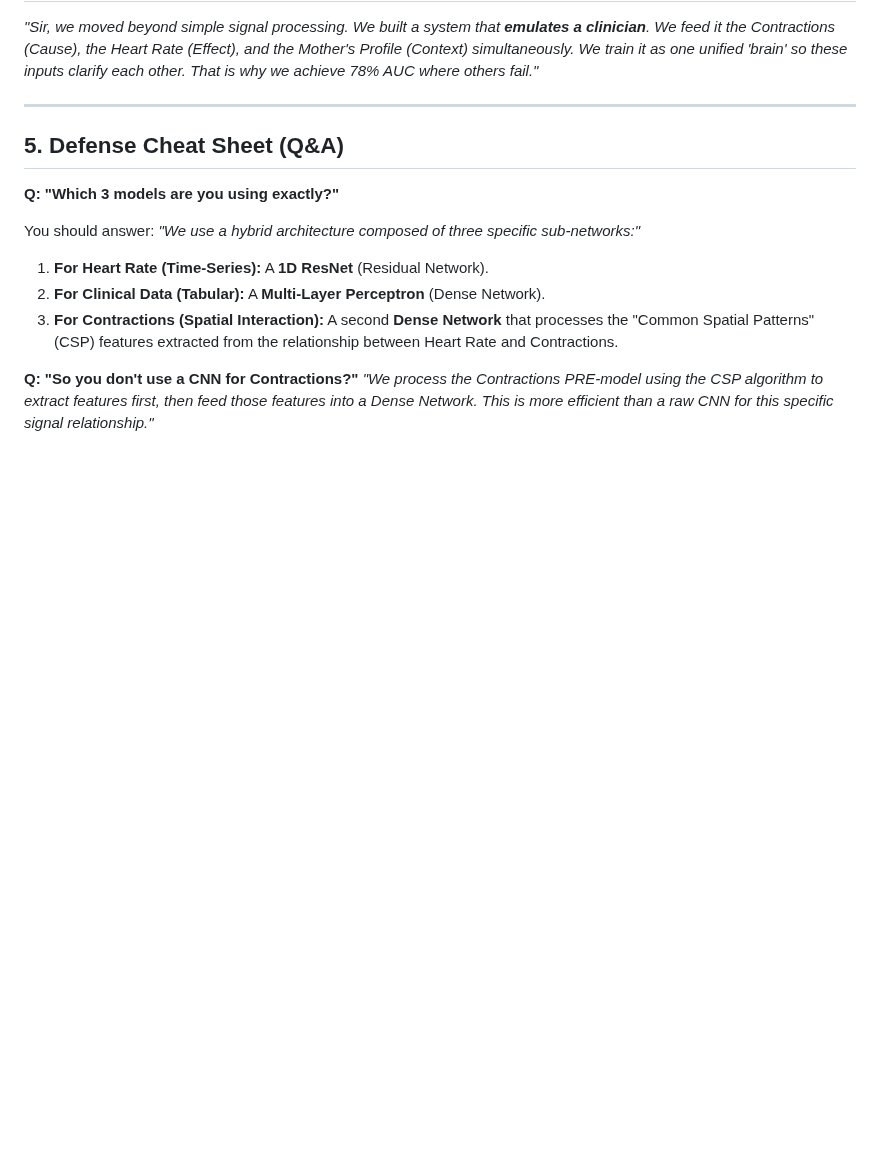
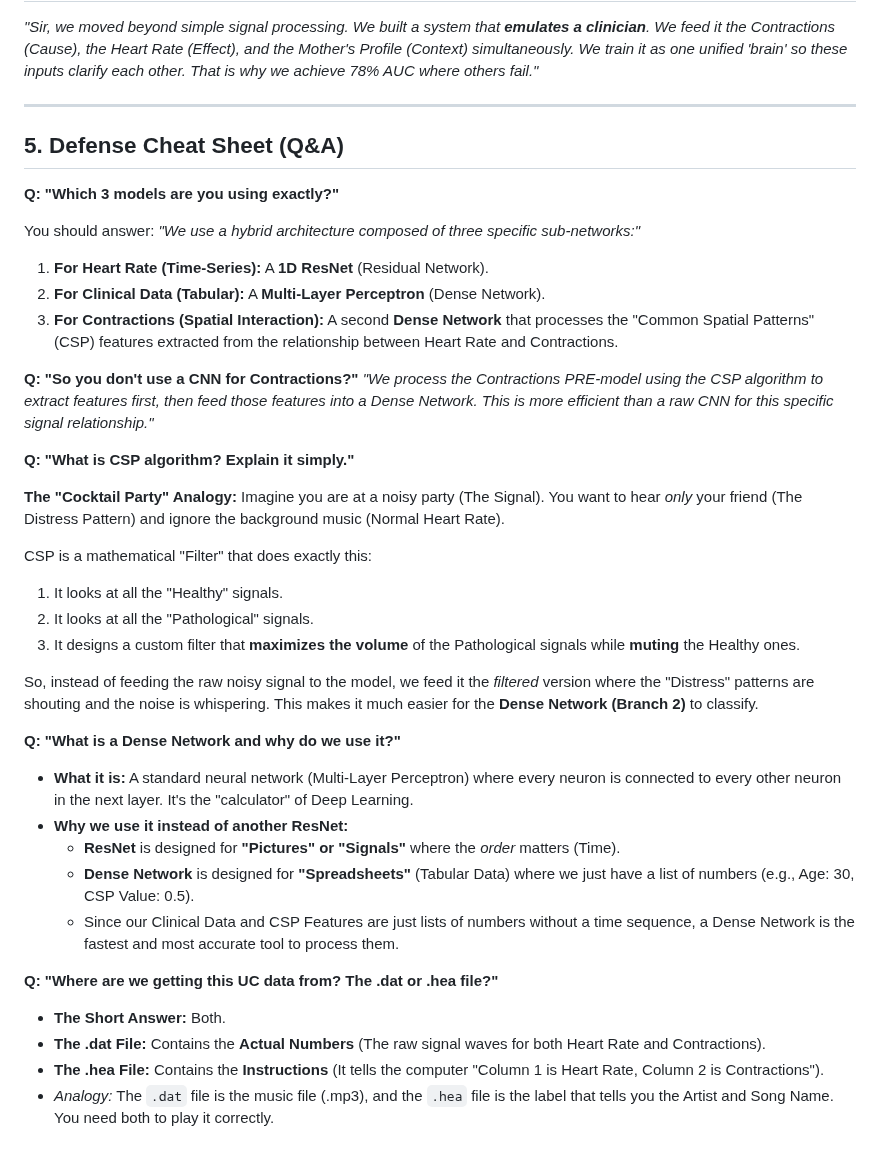
Before and after one commit to Krishna200608/NeuroFetal-AI, a Markdown page: Reports/Sir.md, the part around the change. Rendered like a GitHub page; blank space fills up the shorter version.

Commit message:
Added FAQs

```diff
--- a/Reports/Sir.md
+++ b/Reports/Sir.md
@@ -104,3 +104,30 @@ You should answer:
 
 **Q: "So you don't use a CNN for Contractions?"**
 *"We process the Contractions PRE-model using the CSP algorithm to extract features first, then feed those features into a Dense Network. This is more efficient than a raw CNN for this specific signal relationship."*
+
+**Q: "What is CSP algorithm? Explain it simply."**
+
+**The "Cocktail Party" Analogy:**
+Imagine you are at a noisy party (The Signal). You want to hear *only* your friend (The Distress Pattern) and ignore the background music (Normal Heart Rate).
+
+CSP is a mathematical "Filter" that does exactly this:
+1.  It looks at all the "Healthy" signals.
+2.  It looks at all the "Pathological" signals.
+3.  It designs a custom filter that **maximizes the volume** of the Pathological signals while **muting** the Healthy ones.
+
+So, instead of feeding the raw noisy signal to the model, we feed it the *filtered* version where the "Distress" patterns are shouting and the noise is whispering. This makes it much easier for the **Dense Network (Branch 2)** to classify.
+
+**Q: "What is a Dense Network and why do we use it?"**
+
+*   **What it is:** A standard neural network (Multi-Layer Perceptron) where every neuron is connected to every other neuron in the next layer. It's the "calculator" of Deep Learning.
+*   **Why we use it instead of another ResNet:**
+    *   **ResNet** is designed for **"Pictures" or "Signals"** where the *order* matters (Time).
+    *   **Dense Network** is designed for **"Spreadsheets"** (Tabular Data) where we just have a list of numbers (e.g., Age: 30, CSP Value: 0.5).
+    *   Since our Clinical Data and CSP Features are just lists of numbers without a time sequence, a Dense Network is the fastest and most accurate tool to process them.
+
+**Q: "Where are we getting this UC data from? The .dat or .hea file?"**
+
+*   **The Short Answer:** Both.
+*   **The .dat File:** Contains the **Actual Numbers** (The raw signal waves for both Heart Rate and Contractions).
+*   **The .hea File:** Contains the **Instructions** (It tells the computer "Column 1 is Heart Rate, Column 2 is Contractions").
+*   *Analogy:* The `.dat` file is the music file (.mp3), and the `.hea` file is the label that tells you the Artist and Song Name. You need both to play it correctly.
```
